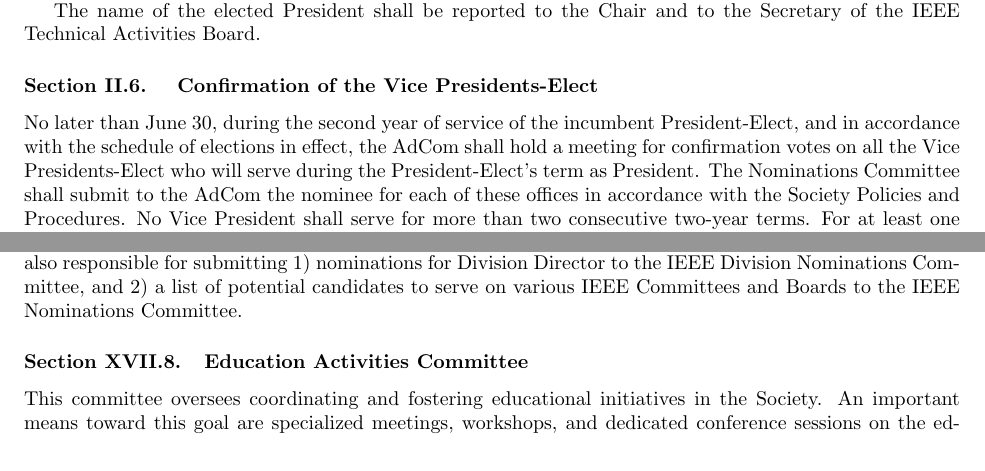
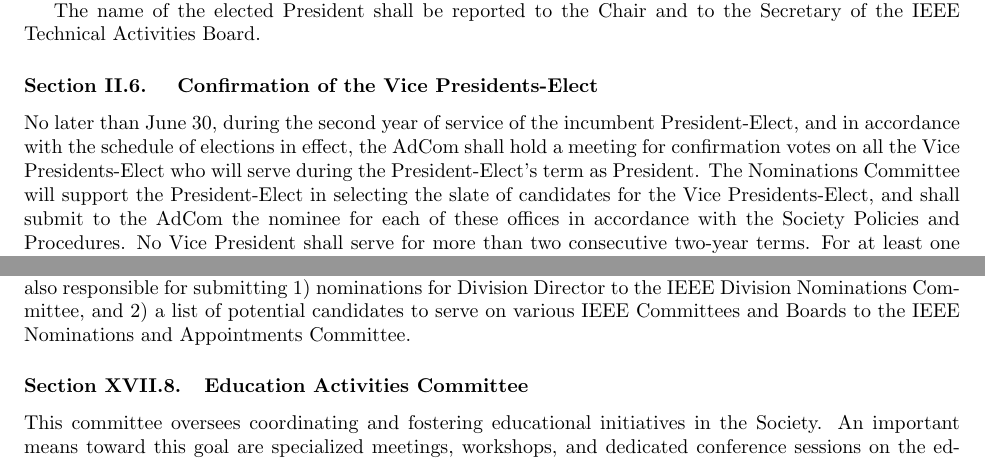
Before and after one commit to pwensing/RAS-Governance, a LaTeX document (Bylaws.tex): two parts of pages 5 and 19 of 21 before the commit and two parts of pages 5 and 20 of 21 after it, joined at a grey line, cut so that both start at the same text. Compiled offline with pdfLaTeX.

Commit message:
Wording for VP Nomination / Confirmation

```diff
--- a/Bylaws.tex
+++ b/Bylaws.tex
@@ -66,7 +66,7 @@
 
 \subsection{ Confirmation of the Vice Presidents-Elect}
 
-No later than June 30, during the second year of service of the incumbent President-Elect, and in accordance with the schedule of elections in effect, the AdCom shall hold a meeting for confirmation votes on all the Vice Presidents-Elect who will serve during the President-Elect's term as President. The Nominations Committee shall submit to the AdCom the nominee for each of these offices in accordance with the Society Policies and Procedures. No Vice President shall serve for more than two consecutive two-year terms. For at least one of the Vice President-Elect offices, the nominee shall be a Society member who has never served before on the Society Executive Committee.
+No later than June 30, during the second year of service of the incumbent President-Elect, and in accordance with the schedule of elections in effect, the AdCom shall hold a meeting for confirmation votes on all the Vice Presidents-Elect who will serve during the President-Elect's term as President. The Nominations Committee will support the President-Elect in selecting the slate of candidates for the Vice Presidents-Elect, and shall submit to the AdCom the nominee for each of these offices in accordance with the Society Policies and Procedures. No Vice President shall serve for more than two consecutive two-year terms. For at least one of the Vice President-Elect offices, the nominee shall be a Society member who has never served before on the Society Executive Committee.
 
 The names of the elected officers shall be reported to the Chair and to the Secretary of the IEEE Technical Activities Board.
 
@@ -558,7 +558,7 @@
 
 \subsection{Nominations Committee}
 
-On or before January 31 of each year, the President shall appoint, with the prior approval of the Administrative Committee (AdCom), a Nominations Committee consisting of five Society members. The Junior Past-President will chair this committee, and at least one other member must be an AdCom member. In accordance with the procedures specified in \secref{Elections:NominationsCommittee} of the Bylaws, the Nominations Committee is charged with overseeing 1) nominations for the AdCom election, and 2) nominations for Society officer positions. The Nominations Committee is responsible for ensuring that all required information about nominees for AdCom and Society officer positions is communicated in a timely fashion to IEEE. The Nominations Committee is also responsible for submitting 1) nominations for Division Director to the IEEE Division Nominations Committee, and 2) a list of potential candidates to serve on various IEEE Committees and Boards to the IEEE Nominations Committee.
+On or before January 31 of each year, the President shall appoint, with the prior approval of the Administrative Committee (AdCom), a Nominations Committee consisting of five Society members. The Junior Past-President will chair this committee, and at least one other member must be an AdCom member. In accordance with the procedures specified in \secref{Elections:NominationsCommittee} of the Bylaws, the Nominations Committee is charged with overseeing 1) nominations for the AdCom election, and 2) nominations for Society officer positions. The Nominations Committee is responsible for ensuring that all required information about nominees for AdCom and Society officer positions is communicated in a timely fashion to IEEE. The Nominations Committee is also responsible for submitting 1) nominations for Division Director to the IEEE Division Nominations Committee, and 2) a list of potential candidates to serve on various IEEE Committees and Boards to the IEEE Nominations and Appointments Committee.
 
 \subsection{Education Activities Committee}
 
```
Also changed, not shown: Bylaws.tex (2 more changed lines).
